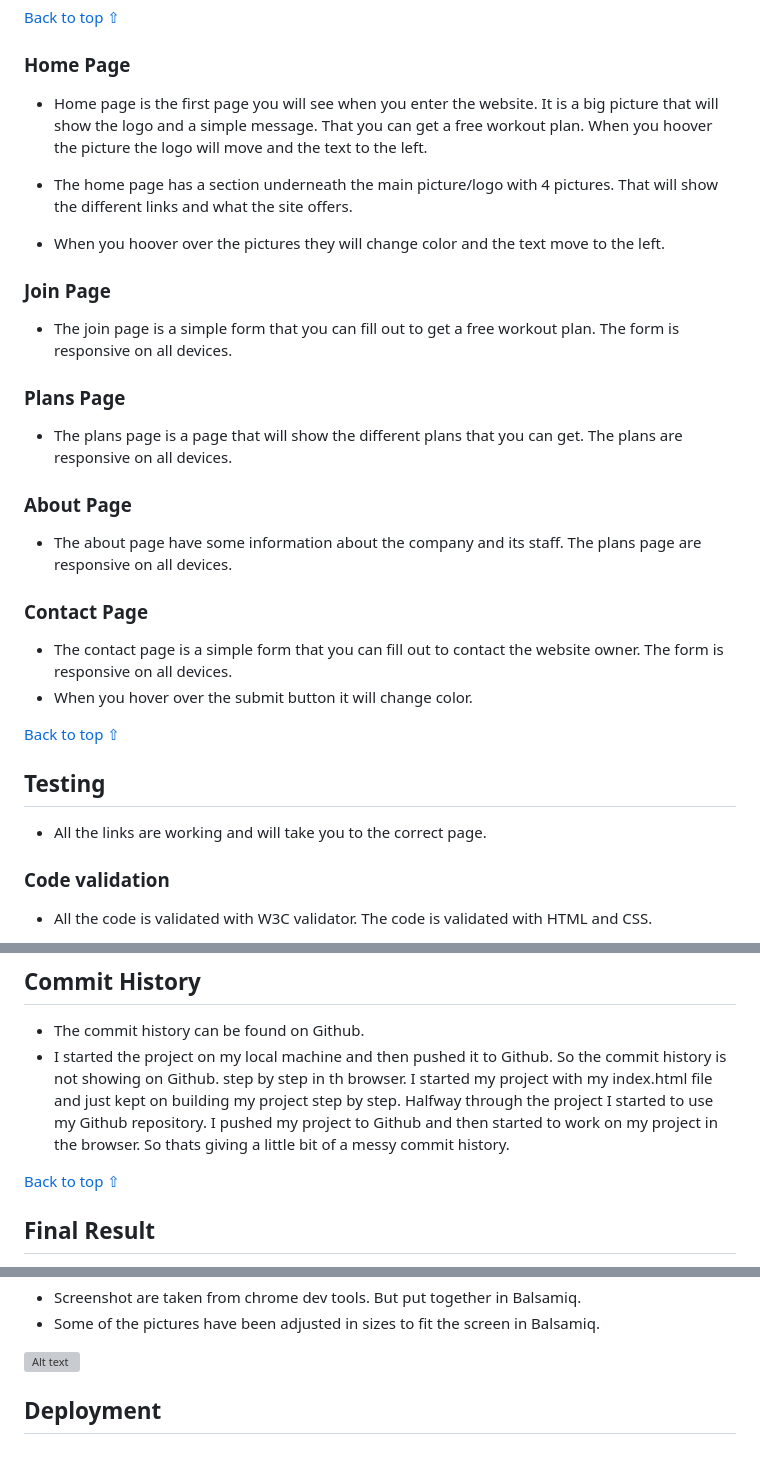
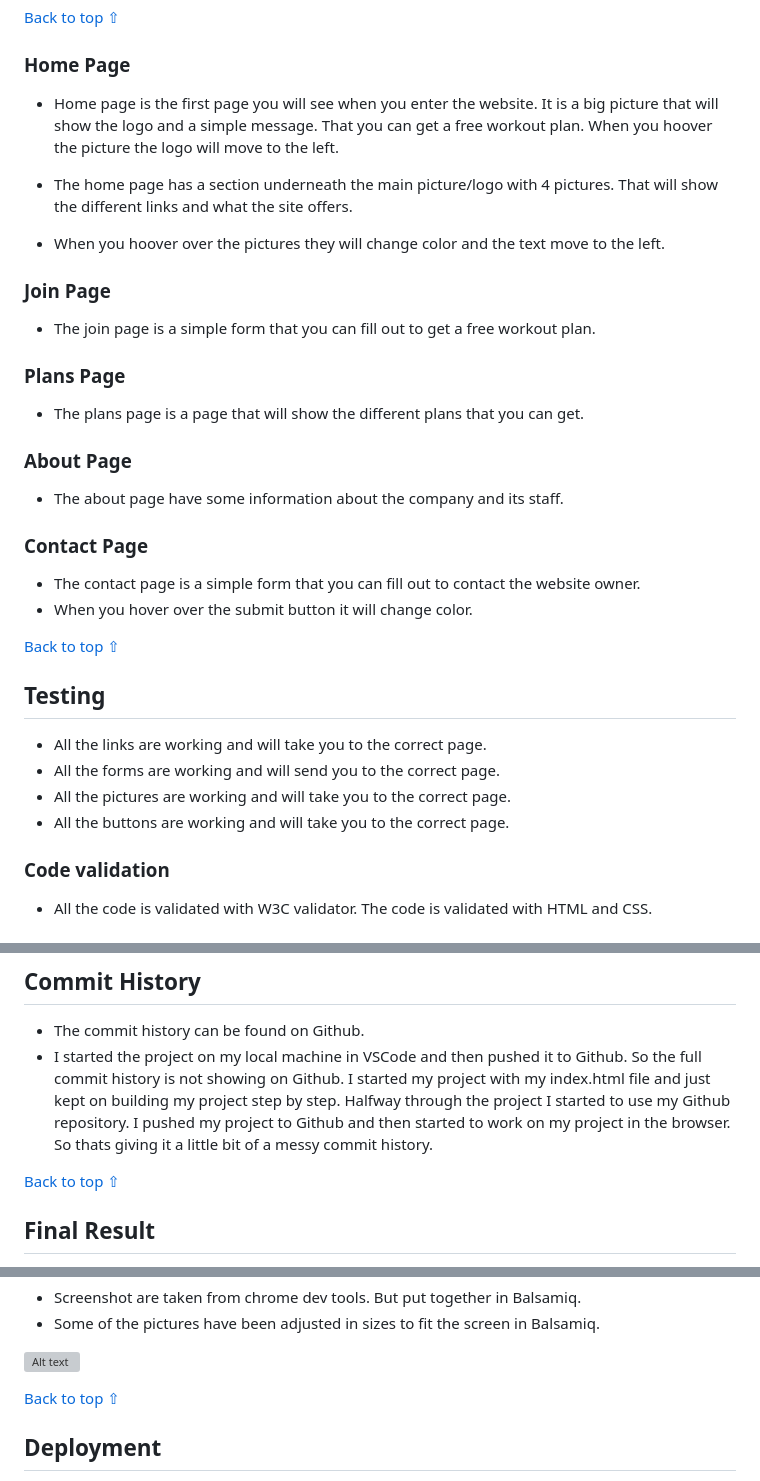
Before and after one commit to Code-Institute-Submissions/jensalindgren-pro1, a Markdown page: README.md, 3 parts joined by grey strips. GitHub-like rendering; blank space fills up the shorter version; grey boxes are pictures that could not be loaded.

Commit message:
Spell check on the README.md file

```diff
--- a/README.md
+++ b/README.md
@@ -134,7 +134,7 @@ Footer on mobile:
 
 ### Home Page
 
-- Home page is the first page you will see when you enter the website. It is a big picture that will show the logo and a simple message. That you can get a free workout plan. When you hoover the picture the logo will move and the text to the left.
+- Home page is the first page you will see when you enter the website. It is a big picture that will show the logo and a simple message. That you can get a free workout plan. When you hoover the picture the logo will move to the left.
 
 - The home page has a section underneath the main picture/logo with 4 pictures. That will show the different links and what the site offers.
 
@@ -142,25 +142,28 @@ Footer on mobile:
 
 ### Join Page
 
-- The join page is a simple form that you can fill out to get a free workout plan. The form is responsive on all devices.
+- The join page is a simple form that you can fill out to get a free workout plan.
 
 ### Plans Page
 
-- The plans page is a page that will show the different plans that you can get. The plans are responsive on all devices.
+- The plans page is a page that will show the different plans that you can get.
 
 ### About Page
 
-- The about page have some information about the company and its staff. The plans page are responsive on all devices.
+- The about page have some information about the company and its staff.
 
 ### Contact Page
 
-- The contact page is a simple form that you can fill out to contact the website owner. The form is responsive on all devices.
+- The contact page is a simple form that you can fill out to contact the website owner.
 - When you hover over the submit button it will change color.
 
 [Back to top ⇧](#html--css-project)
 ## Testing
 
 - All the links are working and will take you to the correct page.
+- All the forms are working and will send you to the correct page.
+- All the pictures are working and will take you to the correct page.
+- All the buttons are working and will take you to the correct page.
 
 ### Code validation
 
@@ -243,8 +246,8 @@ header and footer is the same on all pages. All the links are working and will t
 ## Commit History
 
 - The commit history can be found on Github.
-- I started the project on my local machine and then pushed it to Github. So the commit history is not showing on Github. step by step in th browser.
-I started my project with my index.html file and just kept on building my project step by step. Halfway through the project I started to use my Github repository. I pushed my project to Github and then started to work on my project in the browser. So thats giving a little bit of a messy commit history.
+- I started the project on my local machine in VSCode and then pushed it to Github. So the full commit history is not showing on Github.
+I started my project with my index.html file and just kept on building my project step by step. Halfway through the project I started to use my Github repository. I pushed my project to Github and then started to work on my project in the browser. So thats giving it a little bit of a messy commit history.
 
 [Back to top ⇧](#html--css-project)
 
@@ -271,6 +274,7 @@ Website on mobile:
 
 ![Alt text](/assets/wireframes/mobile.png)
 
+[Back to top ⇧](#html--css-project)
 
 ## Deployment
 
```
Also changed, not shown: other parts of README.md (+1 -1 lines).
